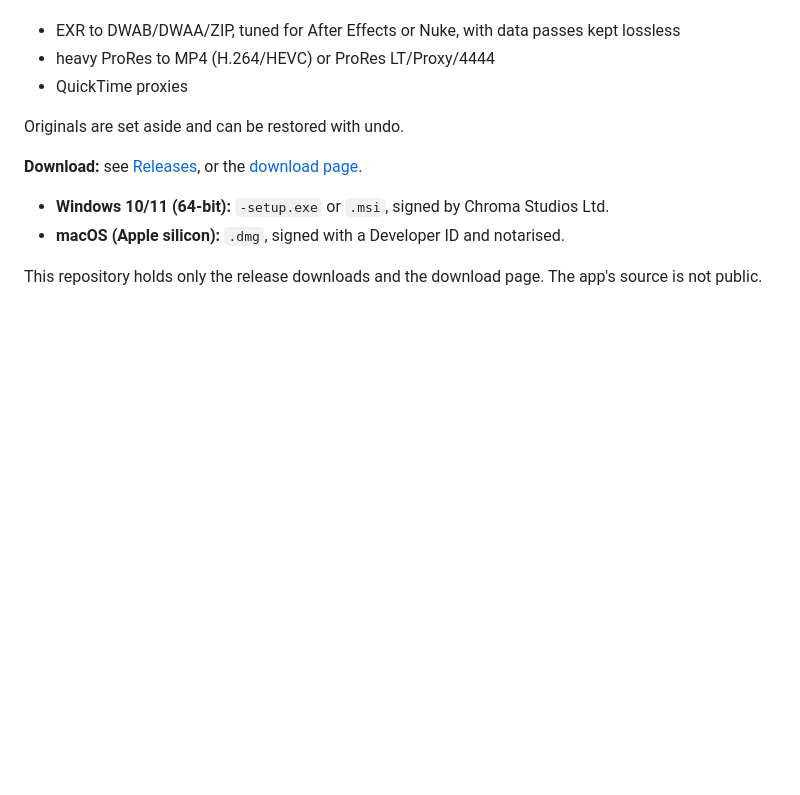
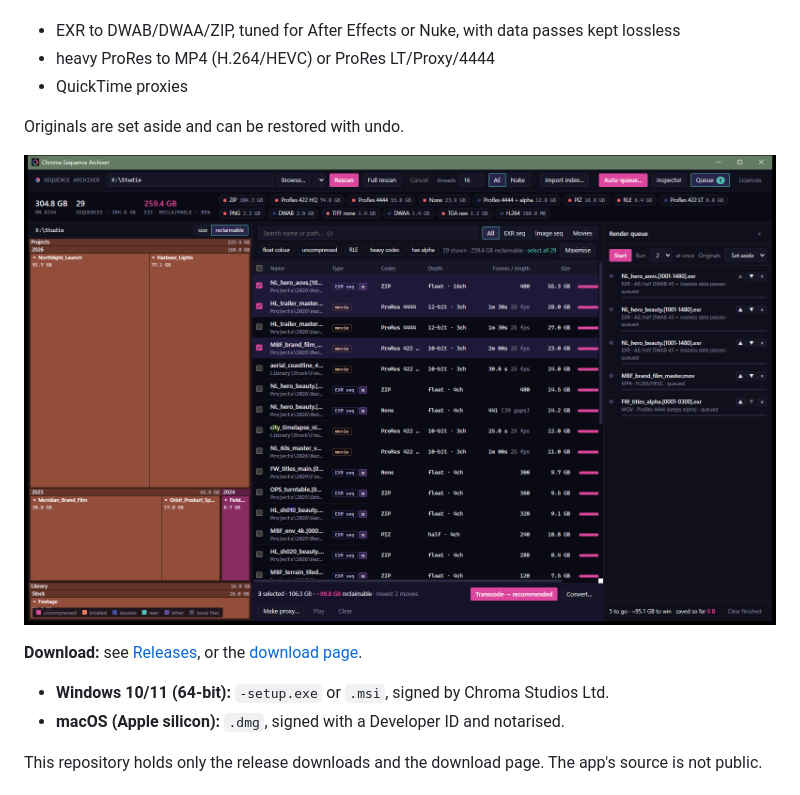
Before and after one commit to jameslashmar/Chroma-Sequence-Archiver-releases, a Markdown page: README.md, the part around the change. Rendered like a GitHub page; pictures changed too: screenshot.png (added); blank space fills up the shorter version.

Commit message:
Add an app screenshot (demo library) to the page and README
Co-Authored-By: Claude Opus 5.5 <noreply@anthropic.com>
Claude-Session: https://claude.ai/code/session_01VPoKpUMo3DRZv6r2RB13yb

```diff
--- a/README.md
+++ b/README.md
@@ -9,6 +9,8 @@ in a render queue:
 - QuickTime proxies
 
 Originals are set aside and can be restored with undo.
+
+![Chroma Sequence Archiver](screenshot.png)
 
 **Download:** see [Releases](https://github.com/jameslashmar/Chroma-Sequence-Archiver-releases/releases/latest), or the
 [download page](https://jameslashmar.github.io/Chroma-Sequence-Archiver-releases/).
```
Also changed, not shown: 1 other file.
